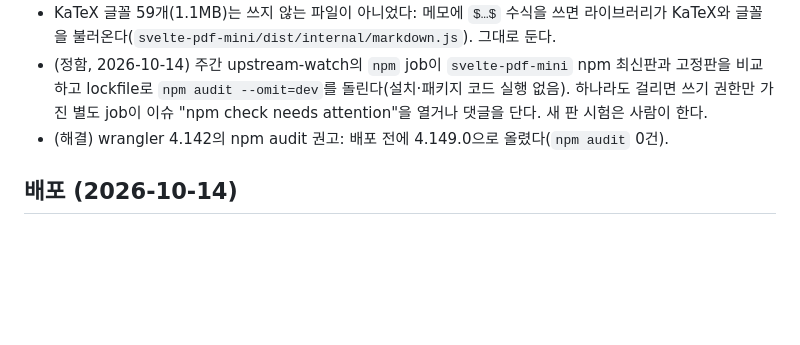
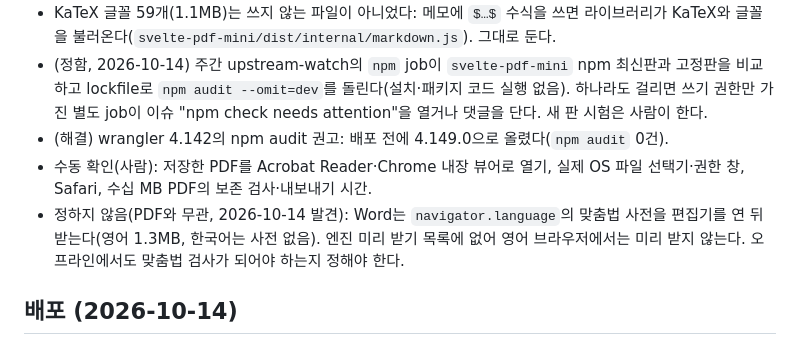
Before and after one commit to HWJskt/sketch-docs, a Markdown page: docs/validation/2026-10-14-pdf-viewer.md, the part around the change. Drawn GitHub-style; blank space fills up the shorter version.

```diff
--- a/docs/validation/2026-10-14-pdf-viewer.md
+++ b/docs/validation/2026-10-14-pdf-viewer.md
@@ -38,6 +38,8 @@
 - KaTeX 글꼴 59개(1.1MB)는 쓰지 않는 파일이 아니었다: 메모에 `$…$` 수식을 쓰면 라이브러리가 KaTeX와 글꼴을 불러온다(`svelte-pdf-mini/dist/internal/markdown.js`). 그대로 둔다.
 - (정함, 2026-10-14) 주간 upstream-watch의 `npm` job이 `svelte-pdf-mini` npm 최신판과 고정판을 비교하고 lockfile로 `npm audit --omit=dev`를 돌린다(설치·패키지 코드 실행 없음). 하나라도 걸리면 쓰기 권한만 가진 별도 job이 이슈 "npm check needs attention"을 열거나 댓글을 단다. 새 판 시험은 사람이 한다.
 - (해결) wrangler 4.142의 npm audit 권고: 배포 전에 4.149.0으로 올렸다(`npm audit` 0건).
+- 수동 확인(사람): 저장한 PDF를 Acrobat Reader·Chrome 내장 뷰어로 열기, 실제 OS 파일 선택기·권한 창, Safari, 수십 MB PDF의 보존 검사·내보내기 시간.
+- 정하지 않음(PDF와 무관, 2026-10-14 발견): Word는 `navigator.language`의 맞춤법 사전을 편집기를 연 뒤 받는다(영어 1.3MB, 한국어는 사전 없음). 엔진 미리 받기 목록에 없어 영어 브라우저에서는 미리 받지 않는다. 오프라인에서도 맞춤법 검사가 되어야 하는지 정해야 한다.
 
 ## 배포 (2026-10-14)
 
```
Also changed, not shown: docs/plans/2026-10-13-pdf-viewer.md (+1 -1 lines).
